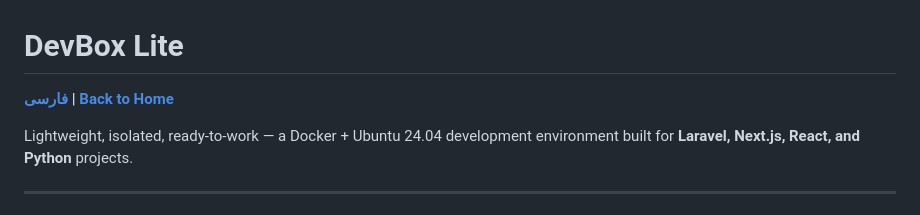
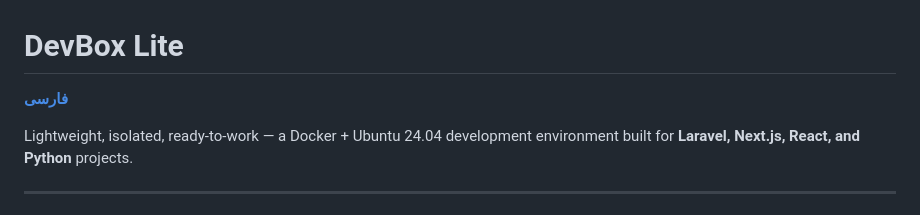
Before and after one commit to efmojtaba1/Devbox-Lite, a Markdown page: README.md, the part around the change. GitHub-like rendering.

Commit message:
Update README.md to remove unnecessary link
Removed 'Back to Home' link from README.md

```diff
--- a/README.md
+++ b/README.md
@@ -1,6 +1,6 @@
 # DevBox Lite
 
-**[فارسی](./docs/fa/README.md) | [Back to Home](../../README.md)**
+**[فارسی](./docs/fa/README.md)**
 
 Lightweight, isolated, ready-to-work — a Docker + Ubuntu 24.04 development environment built for **Laravel, Next.js, React, and Python** projects.
 
```
